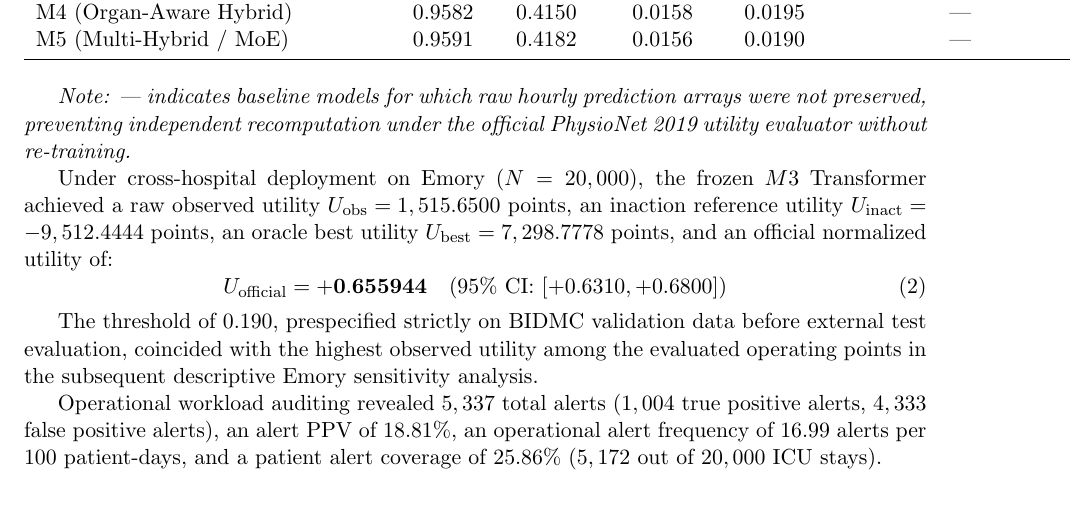
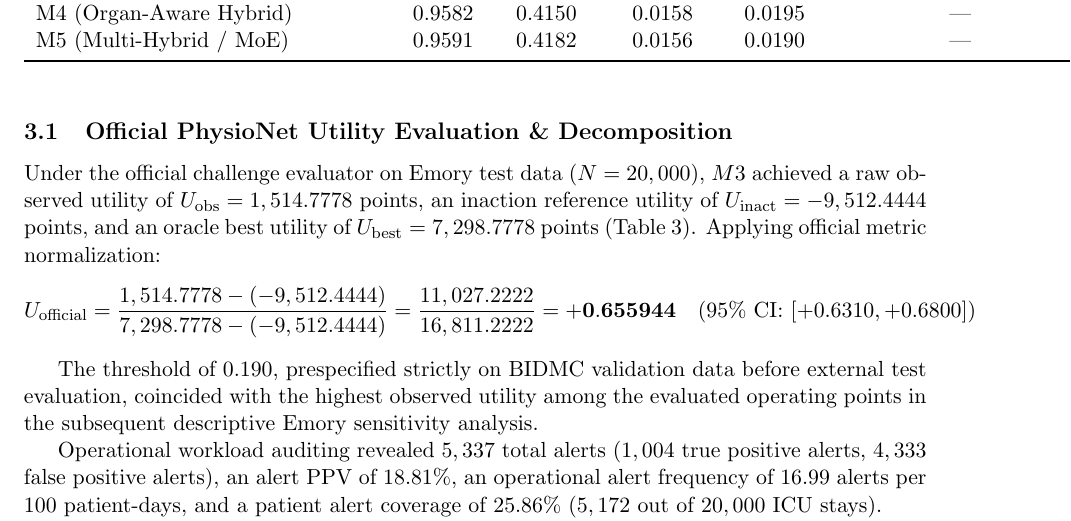
Before and after one commit to PravinbalajiR/Hybrid-Transform-for-Early-Sepsis-Prediction, a LaTeX paper (paper/manuscript/final_publication_manuscript.tex): part of page 3 of 4, cut so that both start at the same text. Compiled offline with pdfLaTeX.

Commit message:
docs(manuscript): Synchronize U_obs (1514.7778 pts) and PhysioNet evaluator clarification across MD and TeX manuscript files

```diff
--- a/paper/manuscript/final_publication_manuscript.tex
+++ b/paper/manuscript/final_publication_manuscript.tex
@@ -71,12 +71,12 @@ M5 (Multi-Hybrid / MoE) & 0.9591 & 0.4182 & 0.0156 & 0.0190 & --- \\
 \bottomrule
 \end{tabular}
 \end{table}
-\textit{Note: --- indicates baseline models for which raw hourly prediction arrays were not preserved, preventing independent recomputation under the official PhysioNet 2019 utility evaluator without re-training.}
 
-Under cross-hospital deployment on Emory ($N=20,000$), the frozen $M3$ Transformer achieved a raw observed utility $U_{\text{obs}} = 1,515.6500$ points, an inaction reference utility $U_{\text{inact}} = -9,512.4444$ points, an oracle best utility $U_{\text{best}} = 7,298.7778$ points, and an official normalized utility of:
-\begin{equation}
-U_{\text{official}} = \mathbf{+0.655944} \quad (95\%\text{ CI: }[+0.6310, +0.6800])
-\end{equation}
+\subsection{Official PhysioNet Utility Evaluation \& Decomposition}
+Under the official challenge evaluator on Emory test data ($N=20,000$), $M3$ achieved a raw observed utility of $U_{\text{obs}} = 1,514.7778$ points, an inaction reference utility of $U_{\text{inact}} = -9,512.4444$ points, and an oracle best utility of $U_{\text{best}} = 7,298.7778$ points (Table 3). Applying official metric normalization:
+\[
+U_{\text{official}} = \frac{1,514.7778 - (-9,512.4444)}{7,298.7778 - (-9,512.4444)} = \frac{11,027.2222}{16,811.2222} = \mathbf{+0.655944} \quad (95\%\text{ CI: }[+0.6310, +0.6800])
+\]
 
 The threshold of 0.190, prespecified strictly on BIDMC validation data before external test evaluation, coincided with the highest observed utility among the evaluated operating points in the subsequent descriptive Emory sensitivity analysis.
 
```
Also changed, not shown: paper/manuscript/final_publication_manuscript.md (+2 -2 lines), submission_package/final_publication_manuscript.md (+2 -2 lines), submission_package/final_publication_manuscript.tex (+1 -1 lines).
